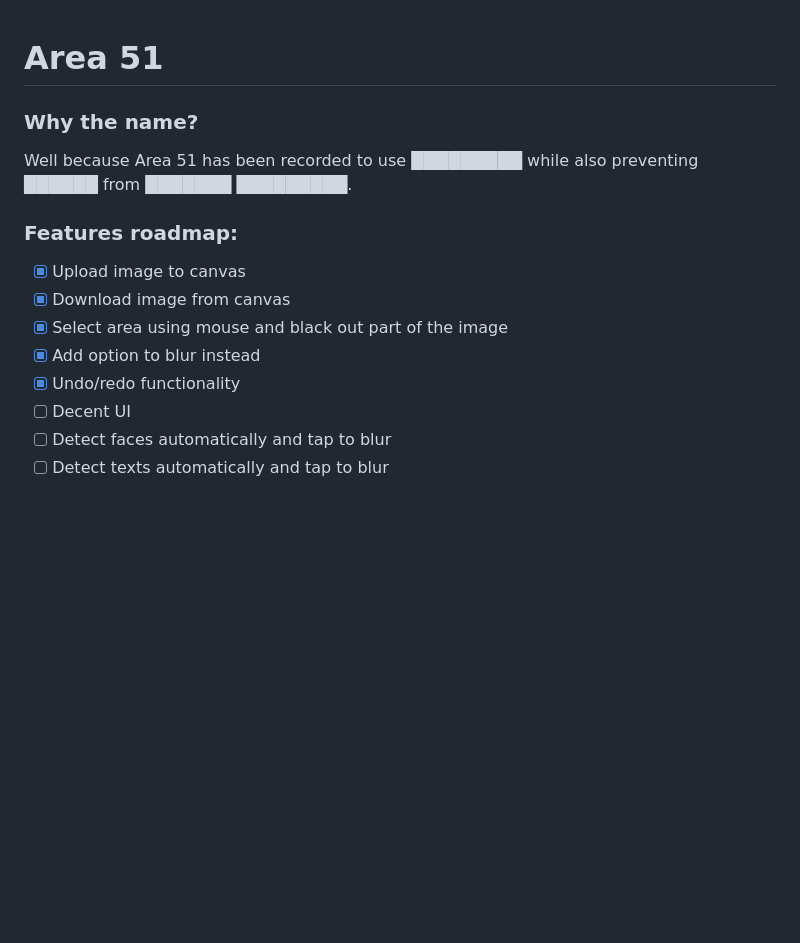
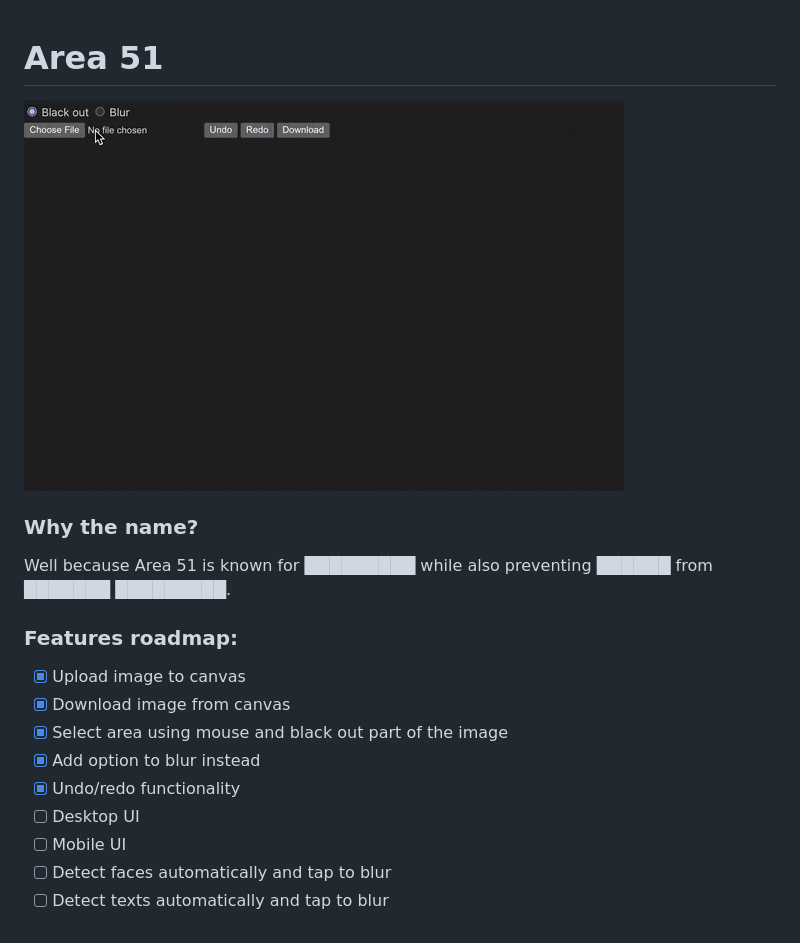
Before and after one commit to krowter/area-51, a Markdown page: readme.md, the part around the change. Drawn GitHub-style; pictures changed too: docs/preview.gif (added); blank space fills up the shorter version.

Commit message:
chore: add preview to readme

```diff
--- a/readme.md
+++ b/readme.md
@@ -1,7 +1,9 @@
 # Area 51
 
+![app preview](./docs/preview.gif)
+
 ### Why the name?
-Well because Area 51 has been recorded to use █████████ while also preventing ██████ from ███████ █████████.
+Well because Area 51 is known for █████████ while also preventing ██████ from ███████ █████████.
 
 ### Features roadmap:
 - [x] Upload image to canvas
@@ -9,6 +11,7 @@ Well because Area 51 has been recorded to use █████████ while
 - [x] Select area using mouse and black out part of the image
 - [x] Add option to blur instead
 - [x] Undo/redo functionality
-- [ ] Decent UI
+- [ ] Desktop UI
+- [ ] Mobile UI
 - [ ] Detect faces automatically and tap to blur
 - [ ] Detect texts automatically and tap to blur
```
Also changed, not shown: 1 other file.
